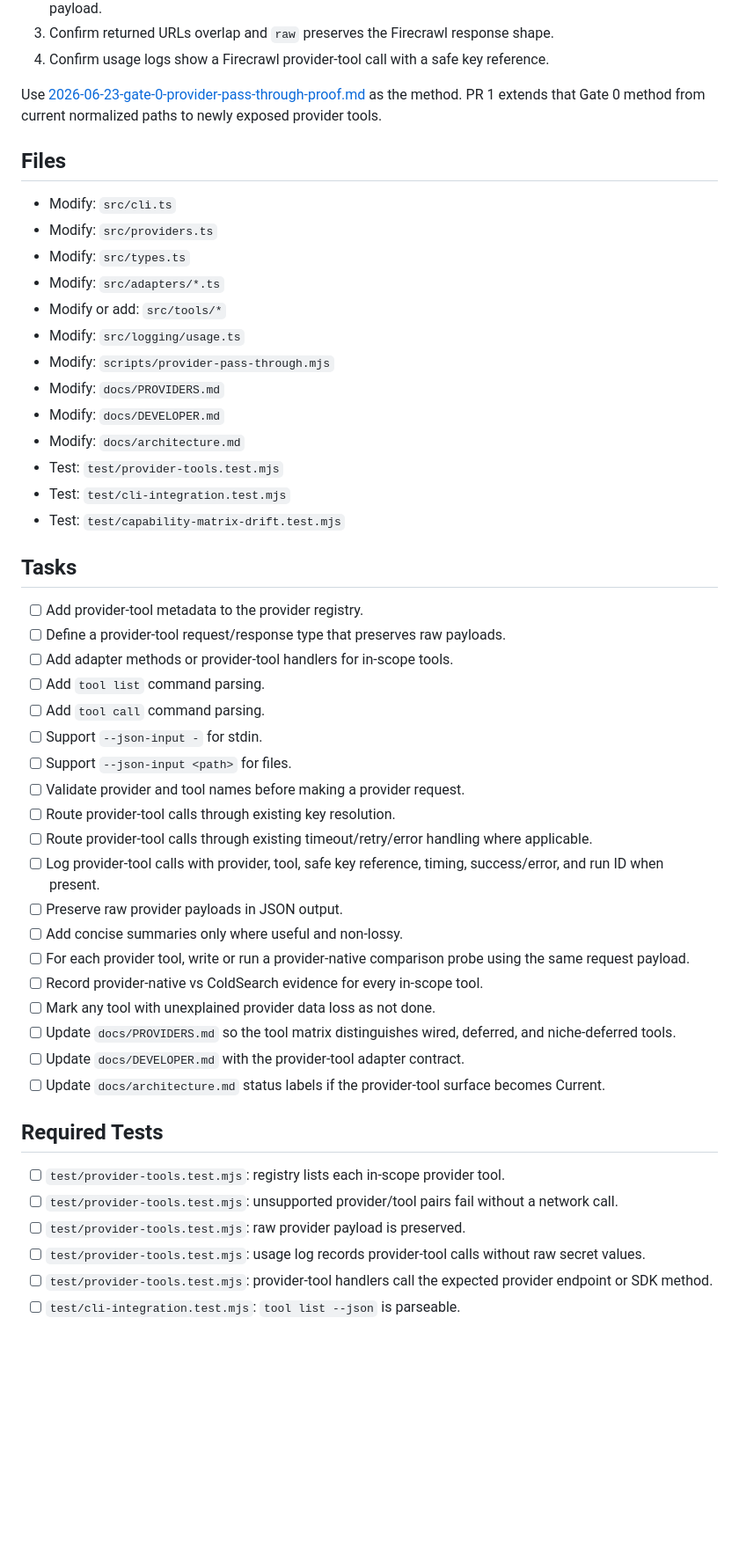
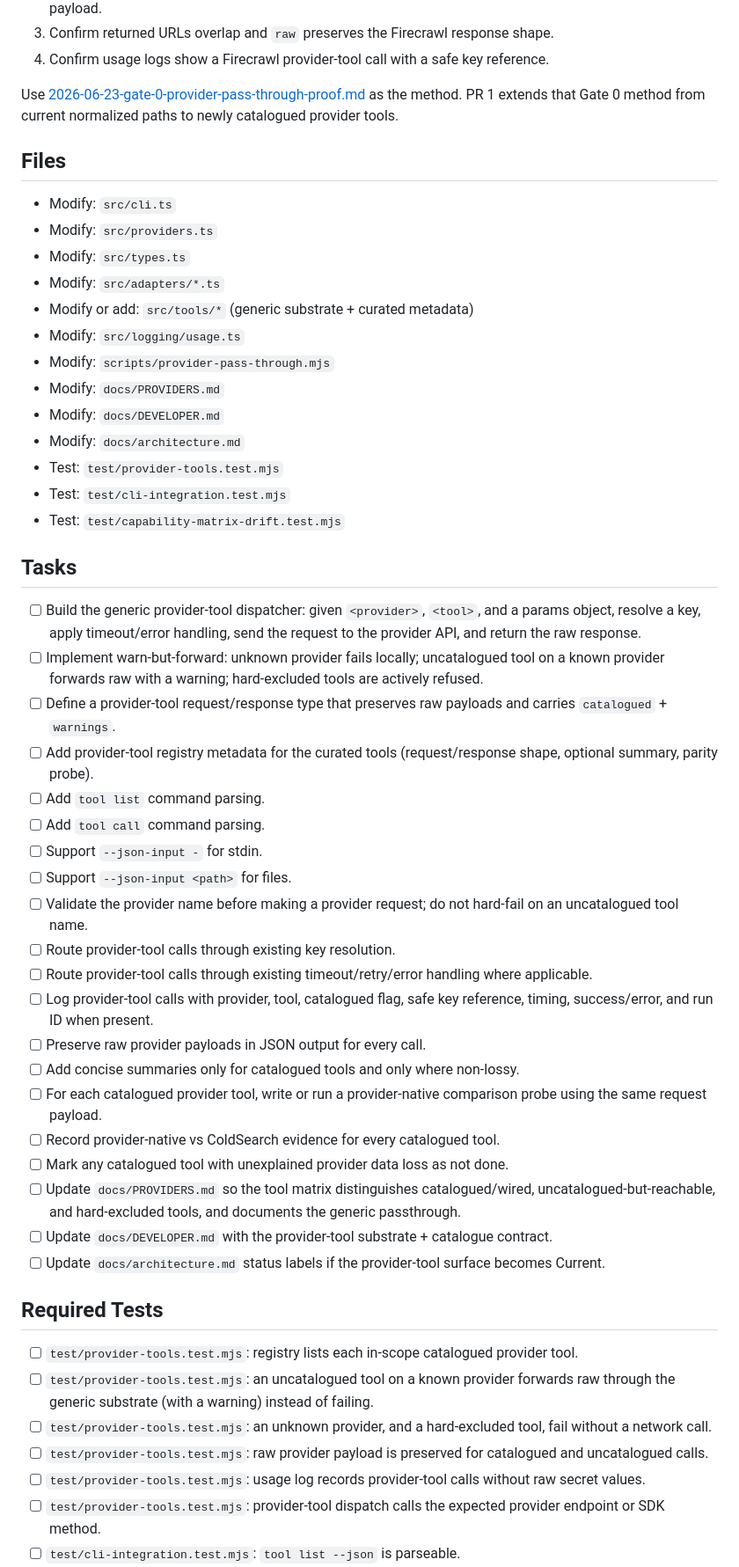
Before and after one commit to Coldaine/ColdSearch, a Markdown page: plans/2026-06-22-pr1-provider-tool-surface.md, the part around one of its changes. Shown at 88% size. Drawn GitHub-style; blank space fills up the shorter version.

```diff
--- a/plans/2026-06-22-pr1-provider-tool-surface.md
+++ b/plans/2026-06-22-pr1-provider-tool-surface.md
@@ -104,7 +127,7 @@ Example for Firecrawl `map`:
 3. Confirm returned URLs overlap and `raw` preserves the Firecrawl response shape.
 4. Confirm usage logs show a Firecrawl provider-tool call with a safe key reference.
 
-Use [2026-06-23-gate-0-provider-pass-through-proof.md](./2026-06-23-gate-0-provider-pass-through-proof.md) as the method. PR 1 extends that Gate 0 method from current normalized paths to newly exposed provider tools.
+Use [2026-06-23-gate-0-provider-pass-through-proof.md](./2026-06-23-gate-0-provider-pass-through-proof.md) as the method. PR 1 extends that Gate 0 method from current normalized paths to newly catalogued provider tools.
 
 ## Files
 
@@ -112,7 +135,7 @@ Use [2026-06-23-gate-0-provider-pass-through-proof.md](./2026-06-23-gate-0-provi
 - Modify: `src/providers.ts`
 - Modify: `src/types.ts`
 - Modify: `src/adapters/*.ts`
-- Modify or add: `src/tools/*`
+- Modify or add: `src/tools/*` (generic substrate + curated metadata)
 - Modify: `src/logging/usage.ts`
 - Modify: `scripts/provider-pass-through.mjs`
 - Modify: `docs/PROVIDERS.md`
@@ -124,32 +147,34 @@ Use [2026-06-23-gate-0-provider-pass-through-proof.md](./2026-06-23-gate-0-provi
 
 ## Tasks
 
-- [ ] Add provider-tool metadata to the provider registry.
-- [ ] Define a provider-tool request/response type that preserves raw payloads.
-- [ ] Add adapter methods or provider-tool handlers for in-scope tools.
+- [ ] Build the generic provider-tool dispatcher: given `<provider>`, `<tool>`, and a params object, resolve a key, apply timeout/error handling, send the request to the provider API, and return the raw response.
+- [ ] Implement warn-but-forward: unknown provider fails locally; uncatalogued tool on a known provider forwards raw with a warning; hard-excluded tools are actively refused.
+- [ ] Define a provider-tool request/response type that preserves raw payloads and carries `catalogued` + `warnings`.
+- [ ] Add provider-tool registry metadata for the curated tools (request/response shape, optional summary, parity probe).
 - [ ] Add `tool list` command parsing.
 - [ ] Add `tool call` command parsing.
 - [ ] Support `--json-input -` for stdin.
 - [ ] Support `--json-input <path>` for files.
-- [ ] Validate provider and tool names before making a provider request.
+- [ ] Validate the provider name before making a provider request; do not hard-fail on an uncatalogued tool name.
 - [ ] Route provider-tool calls through existing key resolution.
 - [ ] Route provider-tool calls through existing timeout/retry/error handling where applicable.
-- [ ] Log provider-tool calls with provider, tool, safe key reference, timing, success/error, and run ID when present.
-- [ ] Preserve raw provider payloads in JSON output.
-- [ ] Add concise summaries only where useful and non-lossy.
-- [ ] For each provider tool, write or run a provider-native comparison probe using the same request payload.
-- [ ] Record provider-native vs ColdSearch evidence for every in-scope tool.
-- [ ] Mark any tool with unexplained provider data loss as not done.
-- [ ] Update `docs/PROVIDERS.md` so the tool matrix distinguishes wired, deferred, and niche-deferred tools.
-- [ ] Update `docs/DEVELOPER.md` with the provider-tool adapter contract.
+- [ ] Log provider-tool calls with provider, tool, catalogued flag, safe key reference, timing, success/error, and run ID when present.
+- [ ] Preserve raw provider payloads in JSON output for every call.
+- [ ] Add concise summaries only for catalogued tools and only where non-lossy.
+- [ ] For each catalogued provider tool, write or run a provider-native comparison probe using the same request payload.
+- [ ] Record provider-native vs ColdSearch evidence for every catalogued tool.
+- [ ] Mark any catalogued tool with unexplained provider data loss as not done.
+- [ ] Update `docs/PROVIDERS.md` so the tool matrix distinguishes catalogued/wired, uncatalogued-but-reachable, and hard-excluded tools, and documents the generic passthrough.
+- [ ] Update `docs/DEVELOPER.md` with the provider-tool substrate + catalogue contract.
 - [ ] Update `docs/architecture.md` status labels if the provider-tool surface becomes Current.
 
 ## Required Tests
 
-- [ ] `test/provider-tools.test.mjs`: registry lists each in-scope provider tool.
-- [ ] `test/provider-tools.test.mjs`: unsupported provider/tool pairs fail without a network call.
-- [ ] `test/provider-tools.test.mjs`: raw provider payload is preserved.
+- [ ] `test/provider-tools.test.mjs`: registry lists each in-scope catalogued provider tool.
+- [ ] `test/provider-tools.test.mjs`: an uncatalogued tool on a known provider forwards raw through the generic substrate (with a warning) instead of failing.
+- [ ] `test/provider-tools.test.mjs`: an unknown provider, and a hard-excluded tool, fail without a network call.
+- [ ] `test/provider-tools.test.mjs`: raw provider payload is preserved for catalogued and uncatalogued calls.
 - [ ] `test/provider-tools.test.mjs`: usage log records provider-tool calls without raw secret values.
-- [ ] `test/provider-tools.test.mjs`: provider-tool handlers call the expected provider endpoint or SDK method.
+- [ ] `test/provider-tools.test.mjs`: provider-tool dispatch calls the expected provider endpoint or SDK method.
 - [ ] `test/cli-integration.test.mjs`: `tool list --json` is parseable.
 - [ ] `test/cli-integration.test.mjs`: `tool call <provider>.<tool> --json-input - --json` works with a mocked adapter.
```
Also changed, not shown: other parts of plans/2026-06-22-pr1-provider-tool-surface.md (+57 -34 lines).
